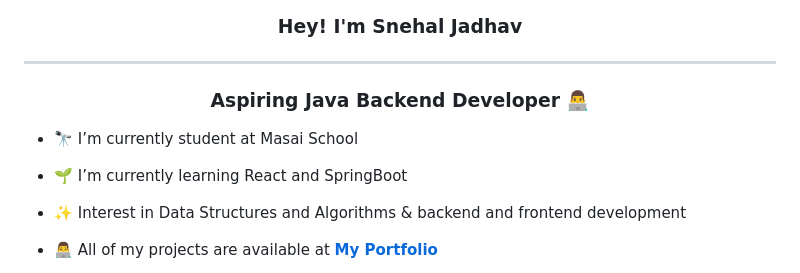
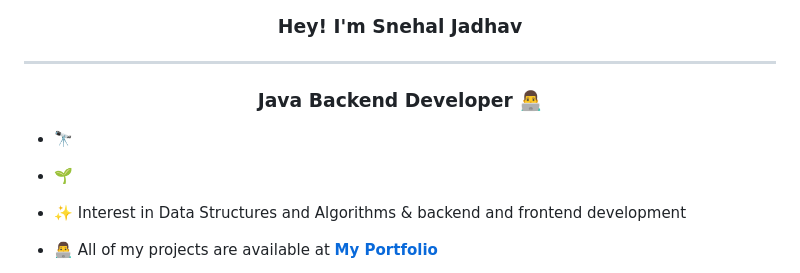
Before and after one commit to 8975380494/8975380494, a Markdown page: Readme.md, the part around the change. Rendered like a GitHub page.

```diff
--- a/Readme.md
+++ b/Readme.md
@@ -8,12 +8,12 @@
 
 ----
 
-### <div align="center">Aspiring Java Backend Developer 👨‍💻</div>
+### <div align="center">Java Backend Developer 👨‍💻</div>
 
 
-- 🔭 I’m currently student at Masai School
+- 🔭
 
-- 🌱 I’m currently learning React and SpringBoot
+- 🌱
 - ✨ Interest in Data Structures and Algorithms & backend and frontend development
 
 - 👨‍💻 All of my projects are available at **[My Portfolio](https://8975380494.github.io)**
```
